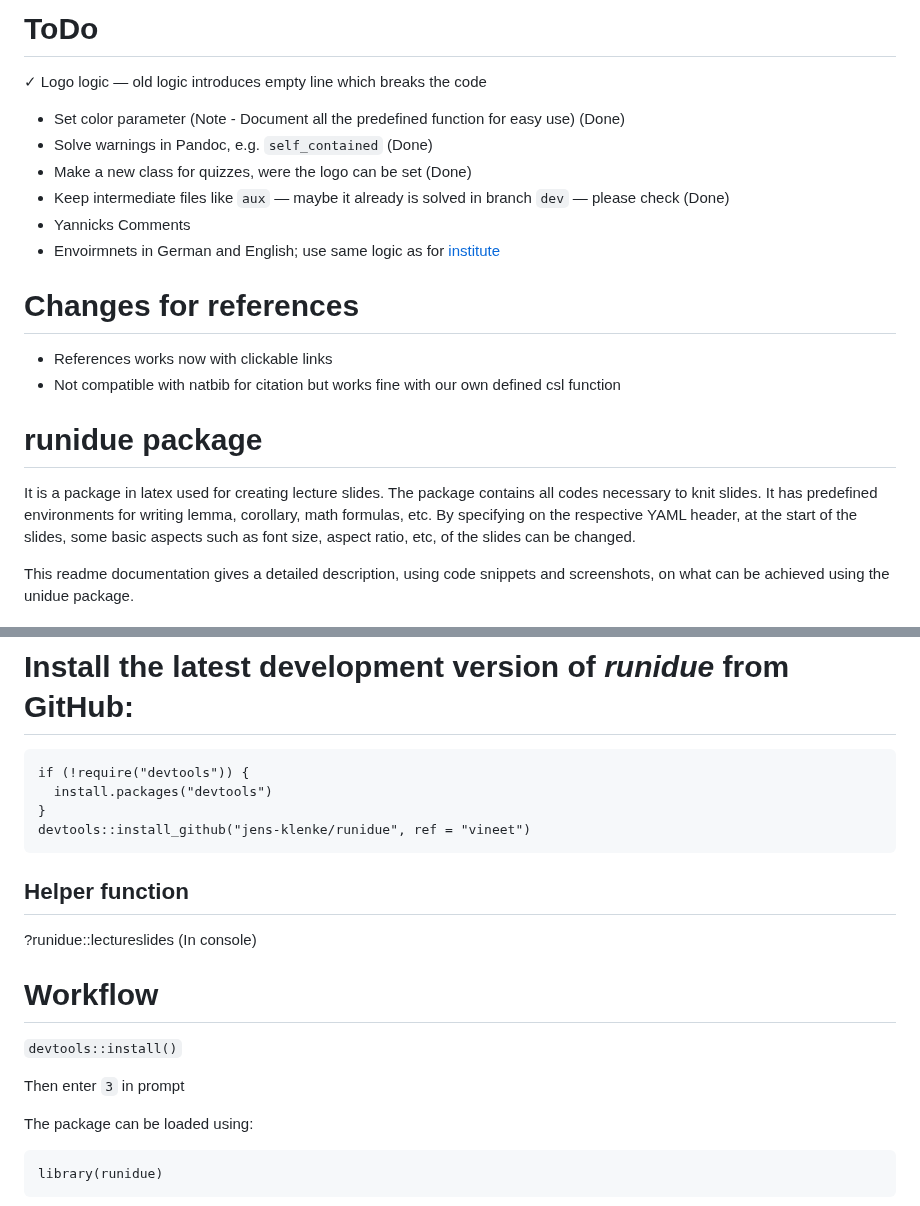
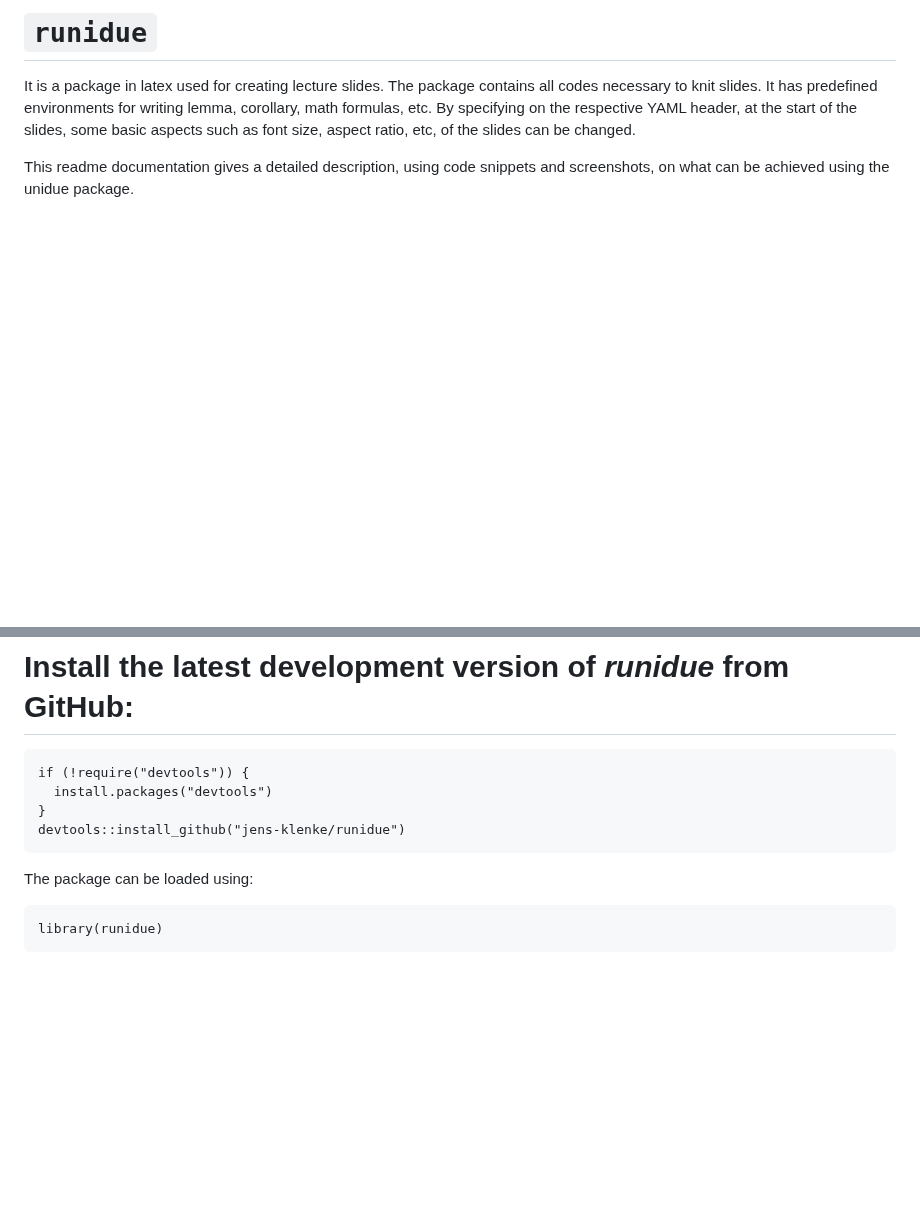
Before and after one commit to jens-klenke/runidue, a Markdown page: README.md, 2 parts joined by grey strips. GitHub-like rendering; blank space fills up the shorter version.

````diff
--- a/README.md
+++ b/README.md
@@ -1,18 +1,4 @@
-# ToDo
-
-&check; Logo logic &mdash; old logic introduces empty line which breaks the code
-- Set color parameter (Note - Document all the predefined function for easy use) (Done)
-- Solve warnings in Pandoc, e.g. `self_contained` (Done)
-- Make a new class for quizzes, were the logo can be set (Done)
-- Keep intermediate files like `aux` &mdash; maybe it already is solved in branch `dev` &mdash; please check (Done)
-- Yannicks Comments
-- Envoirmnets in German and English; use same logic as for [institute](https://github.com/jens-klenke/runidue/blob/dev/inst/rmarkdown/templates/lectureslides/resources/lectureslides.tex#L475)
-
-# Changes for references
-- References works now with clickable links
-- Not compatible with natbib for citation but works fine with our own defined csl function
-
-# runidue package
+# `runidue`
 
 It is a package in latex used for creating lecture slides. The package contains all codes necessary to knit slides. It has predefined environments for writing lemma, corollary, math formulas, etc. By specifying on the respective YAML header, at the start of the slides, some basic aspects such as font size, aspect ratio, etc, of the slides can be changed.
 
@@ -24,17 +10,8 @@ This readme documentation gives a detailed description, using code snippets and
 if (!require("devtools")) {
   install.packages("devtools")
 }
-devtools::install_github("jens-klenke/runidue", ref = "vineet")
+devtools::install_github("jens-klenke/runidue")
 ```
-
-## Helper function
-?runidue::lectureslides (In console)
-
-# Workflow
-
-`devtools::install()`
-
-Then enter `3` in prompt
 
 The package can be loaded using:
 
````
